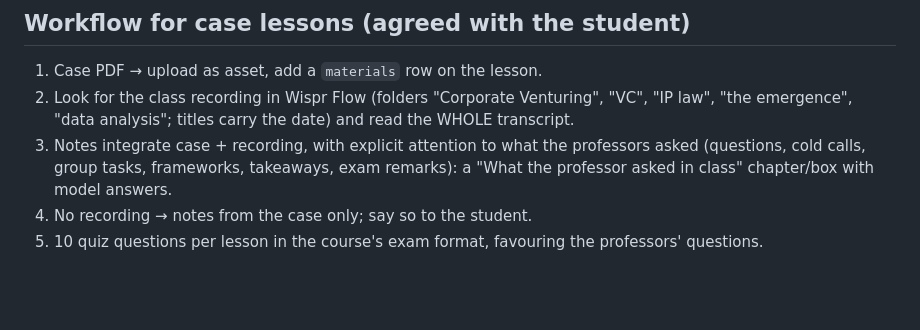
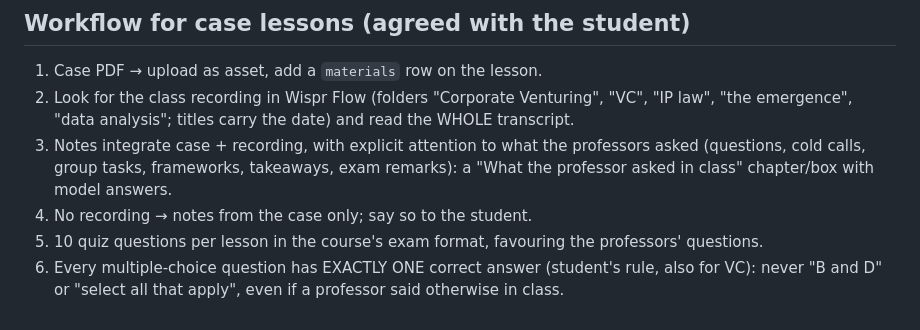
Before and after one commit to francescomannino2004/gmlex, a Markdown page: agenda/CONTENT-FORMAT.md, the part around the change. Rendered like a GitHub page; blank space fills up the shorter version.

Commit message:
Content guide: single correct answer per MCQ
Co-Authored-By: Claude Opus 5.5 <noreply@anthropic.com>
Claude-Session: https://claude.ai/code/session_01Ws2CtVvJqSWM9mPRB6rBhS

```diff
--- a/agenda/CONTENT-FORMAT.md
+++ b/agenda/CONTENT-FORMAT.md
@@ -51,3 +51,4 @@ fintech    4.2
 3. Notes integrate case + recording, with explicit attention to what the professors asked (questions, cold calls, group tasks, frameworks, takeaways, exam remarks): a "What the professor asked in class" chapter/box with model answers.
 4. No recording → notes from the case only; say so to the student.
 5. 10 quiz questions per lesson in the course's exam format, favouring the professors' questions.
+6. Every multiple-choice question has EXACTLY ONE correct answer (student's rule, also for VC): never "B and D" or "select all that apply", even if a professor said otherwise in class.
```
